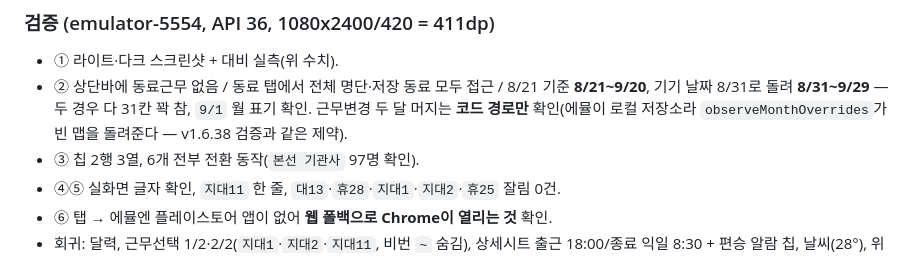
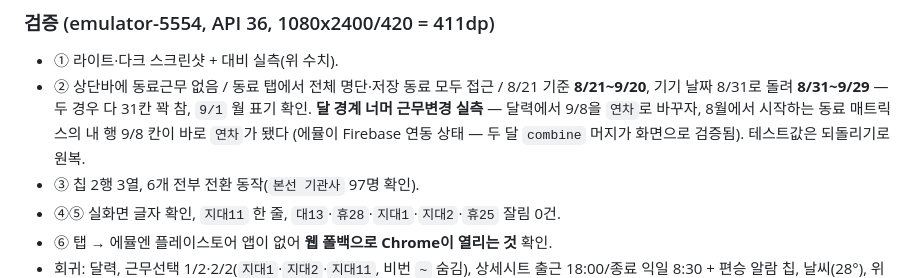
Before and after one commit to kass79/SinjeongCrewCalendar, a Markdown page: docs/project-notes.md, the part around the change. Rendered like a GitHub page.

Commit message:
docs: 달 경계 근무변경을 화면으로 실측한 결과로 교체 (v1.6.39)
에뮬이 Firebase 연동 상태라 실제 확인이 됐다 — 달력에서 9/8을 `연차`로 바꾸니
8월에서 시작하는 동료 매트릭스의 내 행 9/8 칸이 바로 `연차`로 바뀌었다.
두 달 combine 머지가 코드 경로가 아니라 화면으로 검증됨. 테스트값은 되돌리기로 원복.

Co-Authored-By: Claude Opus 5 <noreply@anthropic.com>

```diff
--- a/docs/project-notes.md
+++ b/docs/project-notes.md
@@ -807,8 +807,9 @@ v1.6.38은 버전을 **표시만** 했다. → `앱 버전` 행을 누르면 이
 - ① 라이트·다크 스크린샷 + 대비 실측(위 수치).
 - ② 상단바에 동료근무 없음 / 동료 탭에서 전체 명단·저장 동료 모두 접근 /
   8/21 기준 **8/21~9/20**, 기기 날짜 8/31로 돌려 **8/31~9/29** — 두 경우 다 31칸 꽉 참,
-  `9/1` 월 표기 확인. 근무변경 두 달 머지는 **코드 경로만** 확인(에뮬이 로컬 저장소라
-  `observeMonthOverrides`가 빈 맵을 돌려준다 — v1.6.38 검증과 같은 제약).
+  `9/1` 월 표기 확인. **달 경계 너머 근무변경 실측** — 달력에서 9/8을
+  `연차`로 바꾸자, 8월에서 시작하는 동료 매트릭스의 내 행 9/8 칸이 바로 `연차`가 됐다
+  (에뮬이 Firebase 연동 상태 — 두 달 `combine` 머지가 화면으로 검증됨). 테스트값은 되돌리기로 원복.
 - ③ 칩 2행 3열, 6개 전부 전환 동작(`본선 기관사` 97명 확인).
 - ④⑤ 실화면 글자 확인, `지대11` 한 줄, `대13`·`휴28`·`지대1`·`지대2`·`휴25` 잘림 0건.
 - ⑥ 탭 → 에뮬엔 플레이스토어 앱이 없어 **웹 폴백으로 Chrome이 열리는 것** 확인.
```
